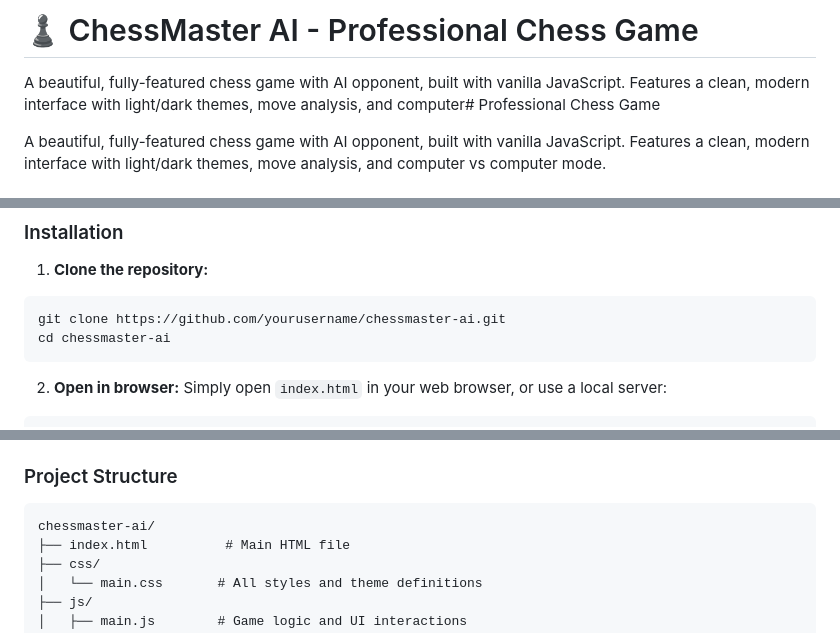
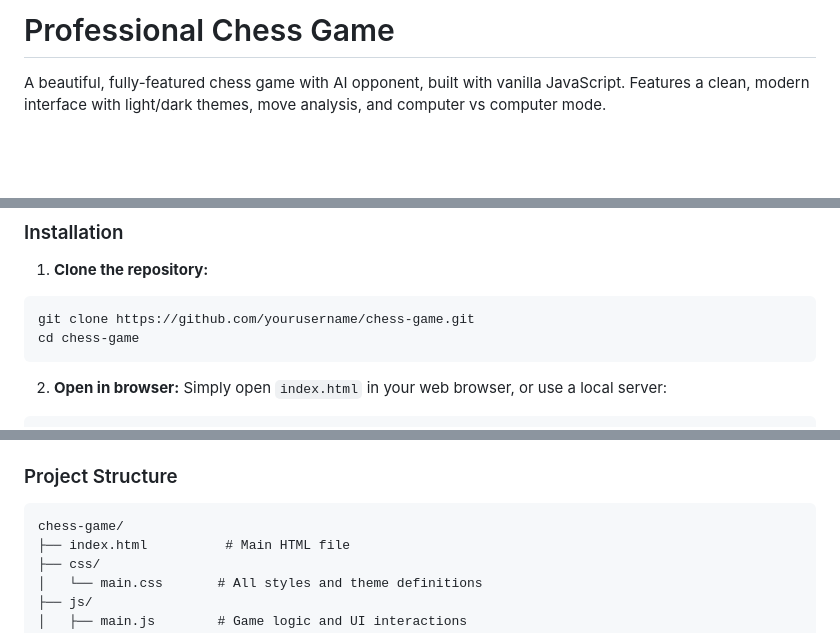
Before and after one commit to princekjha-dev/ChessMaster-AI, a Markdown page: README.md, 3 parts joined by grey strips. GitHub-like rendering; blank space fills up the shorter version.

````diff
--- a/README.md
+++ b/README.md
@@ -1,6 +1,4 @@
-# ♟️ ChessMaster AI - Professional Chess Game
-
-A beautiful, fully-featured chess game with AI opponent, built with vanilla JavaScript. Features a clean, modern interface with light/dark themes, move analysis, and computer# Professional Chess Game
+# Professional Chess Game
 
 A beautiful, fully-featured chess game with AI opponent, built with vanilla JavaScript. Features a clean, modern interface with light/dark themes, move analysis, and computer vs computer mode.
 
@@ -48,8 +46,8 @@ No build tools or dependencies required! This is a pure HTML/CSS/JavaScript appl
 
 1. **Clone the repository:**
 ```bash
-git clone https://github.com/yourusername/chessmaster-ai.git
-cd chessmaster-ai
+git clone https://github.com/yourusername/chess-game.git
+cd chess-game
 ```
 
 2. **Open in browser:**
@@ -70,7 +68,7 @@ php -S localhost:8000
 
 ### Project Structure
 ```
-chessmaster-ai/
+chess-game/
 ├── index.html          # Main HTML file
 ├── css/
 │   └── main.css       # All styles and theme definitions
````
